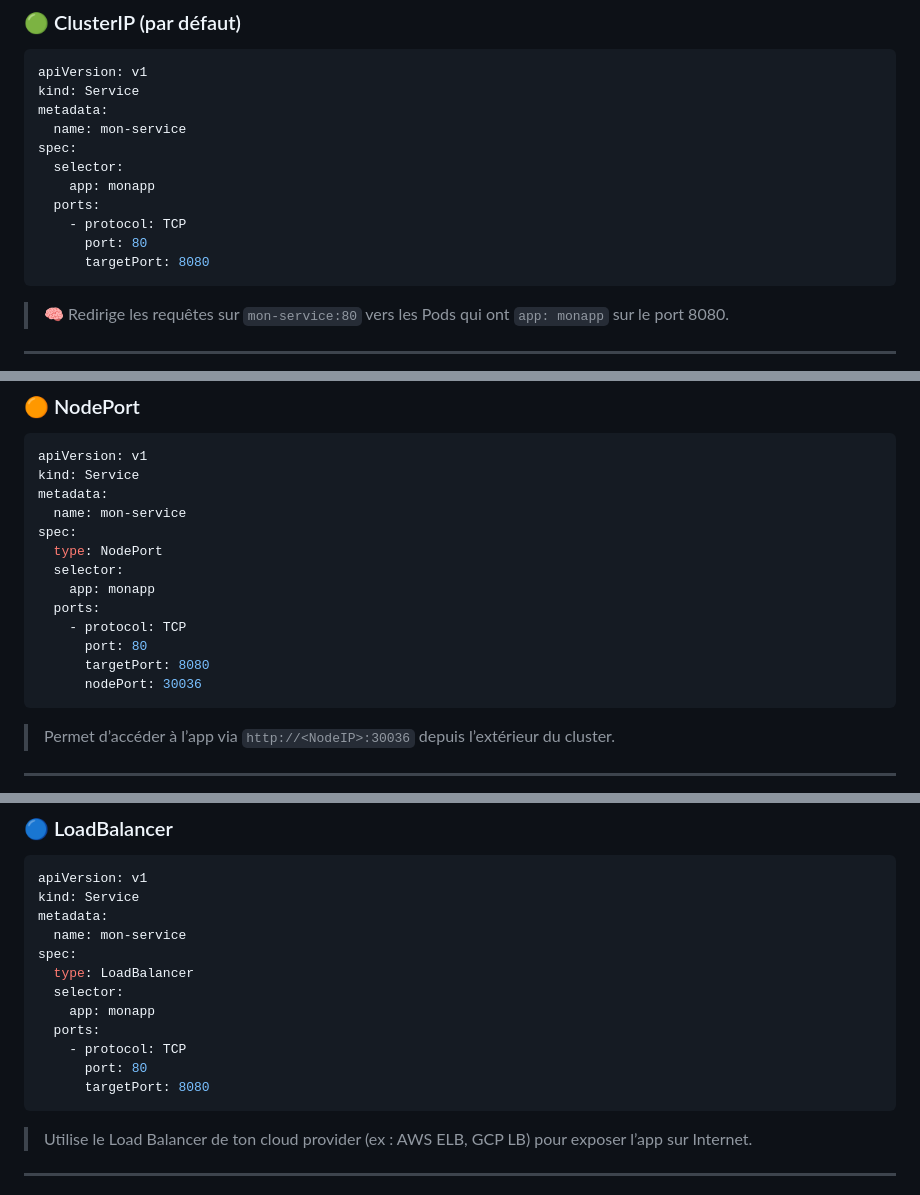
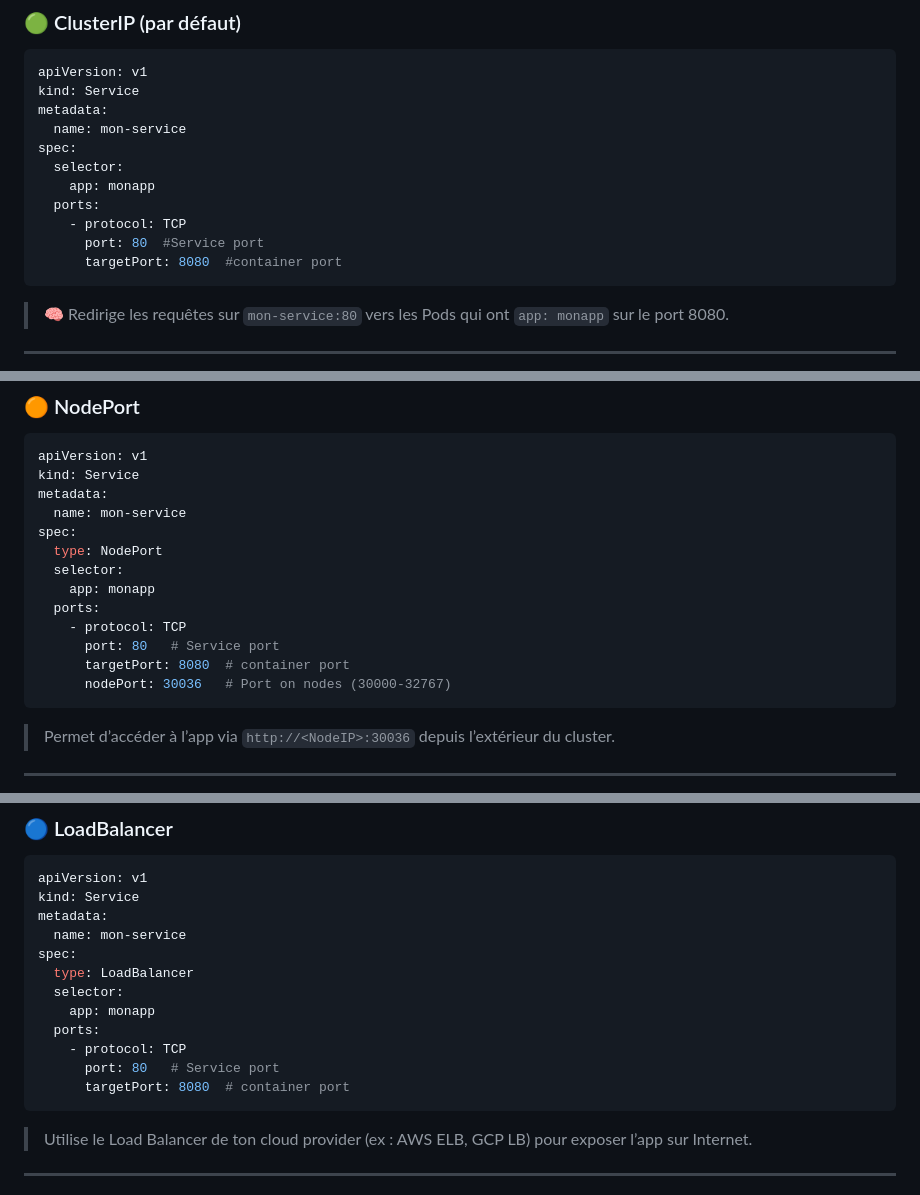
Before and after one commit to donaldte/Formation-Devops, a Markdown page: 11-kubernetes/service.md, 3 parts joined by grey strips. Rendered like a GitHub page.

Commit message:
Add comments for service and target ports in service.md
Added comments to clarify service port and target port in Kubernetes service configuration.

````diff
--- a/11-kubernetes/service.md
+++ b/11-kubernetes/service.md
@@ -191,8 +191,8 @@ spec:
     app: monapp
   ports:
     - protocol: TCP
-      port: 80
-      targetPort: 8080
+      port: 80  #Service port
+      targetPort: 8080  #container port
 ```
 
 > 🧠 Redirige les requêtes sur `mon-service:80` vers les Pods qui ont `app: monapp` sur le port 8080.
@@ -212,9 +212,9 @@ spec:
     app: monapp
   ports:
     - protocol: TCP
-      port: 80
-      targetPort: 8080
-      nodePort: 30036
+      port: 80   # Service port
+      targetPort: 8080  # container port
+      nodePort: 30036   # Port on nodes (30000-32767)
 ```
 
 > Permet d’accéder à l’app via `http://<NodeIP>:30036` depuis l’extérieur du cluster.
@@ -234,8 +234,8 @@ spec:
     app: monapp
   ports:
     - protocol: TCP
-      port: 80
-      targetPort: 8080
+      port: 80   # Service port
+      targetPort: 8080  # container port
 ```
 
 > Utilise le Load Balancer de ton cloud provider (ex : AWS ELB, GCP LB) pour exposer l’app sur Internet.
````
